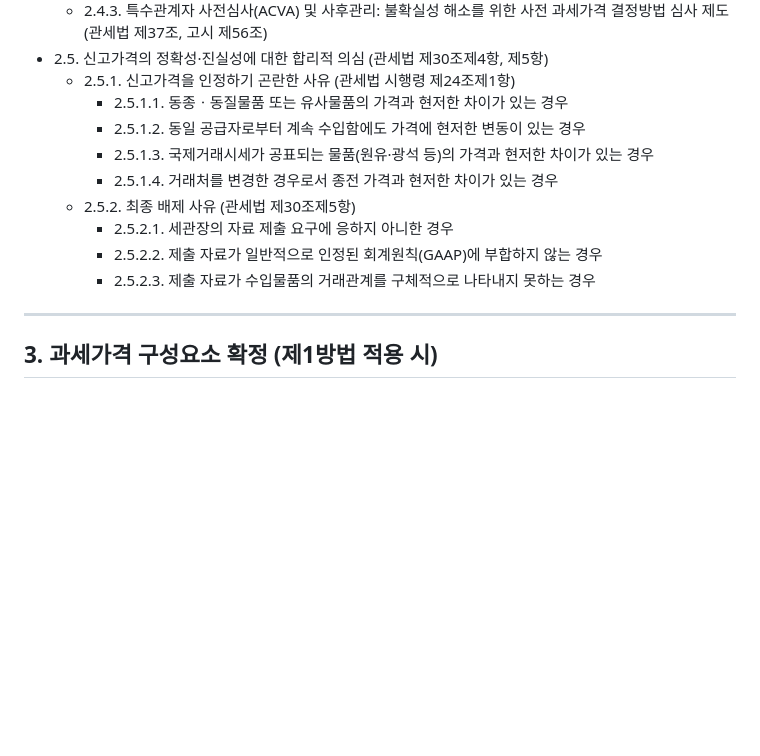
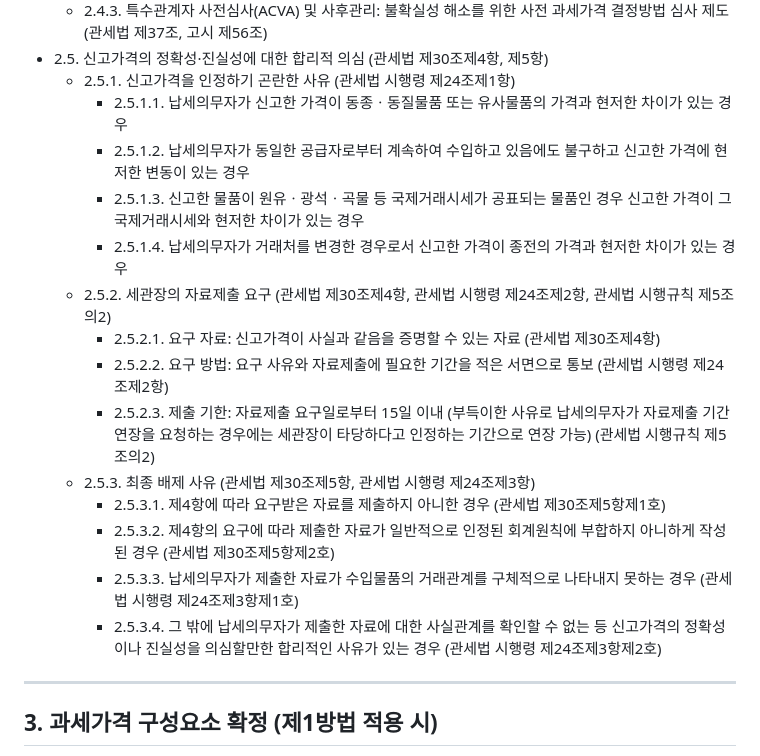
Before and after one commit to YSCHOI-github/customsstudy, a Markdown page: 01_관세평가/50_핵심요약/00_관세평가마인드맵초안.md, the part around the change. Drawn GitHub-style; blank space fills up the shorter version.

Commit message:
feat: 마인드맵 2.5 — 자료제출 요구 절차(§30④) 삽입 및 구조 보완
- 2.5.2 신설: 세관장 자료제출 요구 (§30④, 시행령 §24②, 시행규칙 §5의2)
  · 요구 자료·방법·15일 제출기한 명시
- 구 2.5.2 → 2.5.3 으로 번호 이동, 근거 조문 정밀화
  · §30⑤ 2호 + 시행령 §24③ 1·2호 구분 추가
- 2.5.1 소항목 법령 원문 표현으로 정확도 개선

Co-Authored-By: Claude Sonnet 4.6 <noreply@anthropic.com>

```diff
--- a/01_관세평가/50_핵심요약/00_관세평가마인드맵초안.md
+++ b/01_관세평가/50_핵심요약/00_관세평가마인드맵초안.md
@@ -75,14 +75,19 @@ markmap:
   - 2.4.3. <span style="color:#e67e22;font-weight:bold">특수관계자 사전심사(ACVA) 및 사후관리: 불확실성 해소를 위한 사전 과세가격 결정방법 심사 제도 (관세법 제37조, 고시 제56조)</span>
 - 2.5. <span style="color:#e67e22;font-weight:bold">신고가격의 정확성·진실성에 대한 합리적 의심 (관세법 제30조제4항, 제5항)</span>
   - 2.5.1. 신고가격을 인정하기 곤란한 사유 (관세법 시행령 제24조제1항)
-    - 2.5.1.1. 동종ㆍ동질물품 또는 유사물품의 가격과 현저한 차이가 있는 경우
-    - 2.5.1.2. 동일 공급자로부터 계속 수입함에도 가격에 현저한 변동이 있는 경우
-    - 2.5.1.3. 국제거래시세가 공표되는 물품(원유·광석 등)의 가격과 현저한 차이가 있는 경우
-    - 2.5.1.4. 거래처를 변경한 경우로서 종전 가격과 현저한 차이가 있는 경우
-  - 2.5.2. 최종 배제 사유 (관세법 제30조제5항)
-    - 2.5.2.1. 세관장의 자료 제출 요구에 응하지 아니한 경우
-    - 2.5.2.2. 제출 자료가 일반적으로 인정된 회계원칙(GAAP)에 부합하지 않는 경우
-    - 2.5.2.3. 제출 자료가 수입물품의 거래관계를 구체적으로 나타내지 못하는 경우
+    - 2.5.1.1. 납세의무자가 신고한 가격이 동종ㆍ동질물품 또는 유사물품의 가격과 현저한 차이가 있는 경우
+    - 2.5.1.2. 납세의무자가 동일한 공급자로부터 계속하여 수입하고 있음에도 불구하고 신고한 가격에 현저한 변동이 있는 경우
+    - 2.5.1.3. 신고한 물품이 원유ㆍ광석ㆍ곡물 등 국제거래시세가 공표되는 물품인 경우 신고한 가격이 그 국제거래시세와 현저한 차이가 있는 경우
+    - 2.5.1.4. 납세의무자가 거래처를 변경한 경우로서 신고한 가격이 종전의 가격과 현저한 차이가 있는 경우
+  - 2.5.2. 세관장의 자료제출 요구 (관세법 제30조제4항, 관세법 시행령 제24조제2항, 관세법 시행규칙 제5조의2)
+    - 2.5.2.1. 요구 자료: 신고가격이 사실과 같음을 증명할 수 있는 자료 (관세법 제30조제4항)
+    - 2.5.2.2. 요구 방법: 요구 사유와 자료제출에 필요한 기간을 적은 서면으로 통보 (관세법 시행령 제24조제2항)
+    - 2.5.2.3. 제출 기한: 자료제출 요구일로부터 15일 이내 (부득이한 사유로 납세의무자가 자료제출 기간 연장을 요청하는 경우에는 세관장이 타당하다고 인정하는 기간으로 연장 가능) (관세법 시행규칙 제5조의2)
+  - 2.5.3. 최종 배제 사유 (관세법 제30조제5항, 관세법 시행령 제24조제3항)
+    - 2.5.3.1. 제4항에 따라 요구받은 자료를 제출하지 아니한 경우 (관세법 제30조제5항제1호)
+    - 2.5.3.2. 제4항의 요구에 따라 제출한 자료가 일반적으로 인정된 회계원칙에 부합하지 아니하게 작성된 경우 (관세법 제30조제5항제2호)
+    - 2.5.3.3. 납세의무자가 제출한 자료가 수입물품의 거래관계를 구체적으로 나타내지 못하는 경우 (관세법 시행령 제24조제3항제1호)
+    - 2.5.3.4. 그 밖에 납세의무자가 제출한 자료에 대한 사실관계를 확인할 수 없는 등 신고가격의 정확성이나 진실성을 의심할만한 합리적인 사유가 있는 경우 (관세법 시행령 제24조제3항제2호)
 
 ---
 
```
